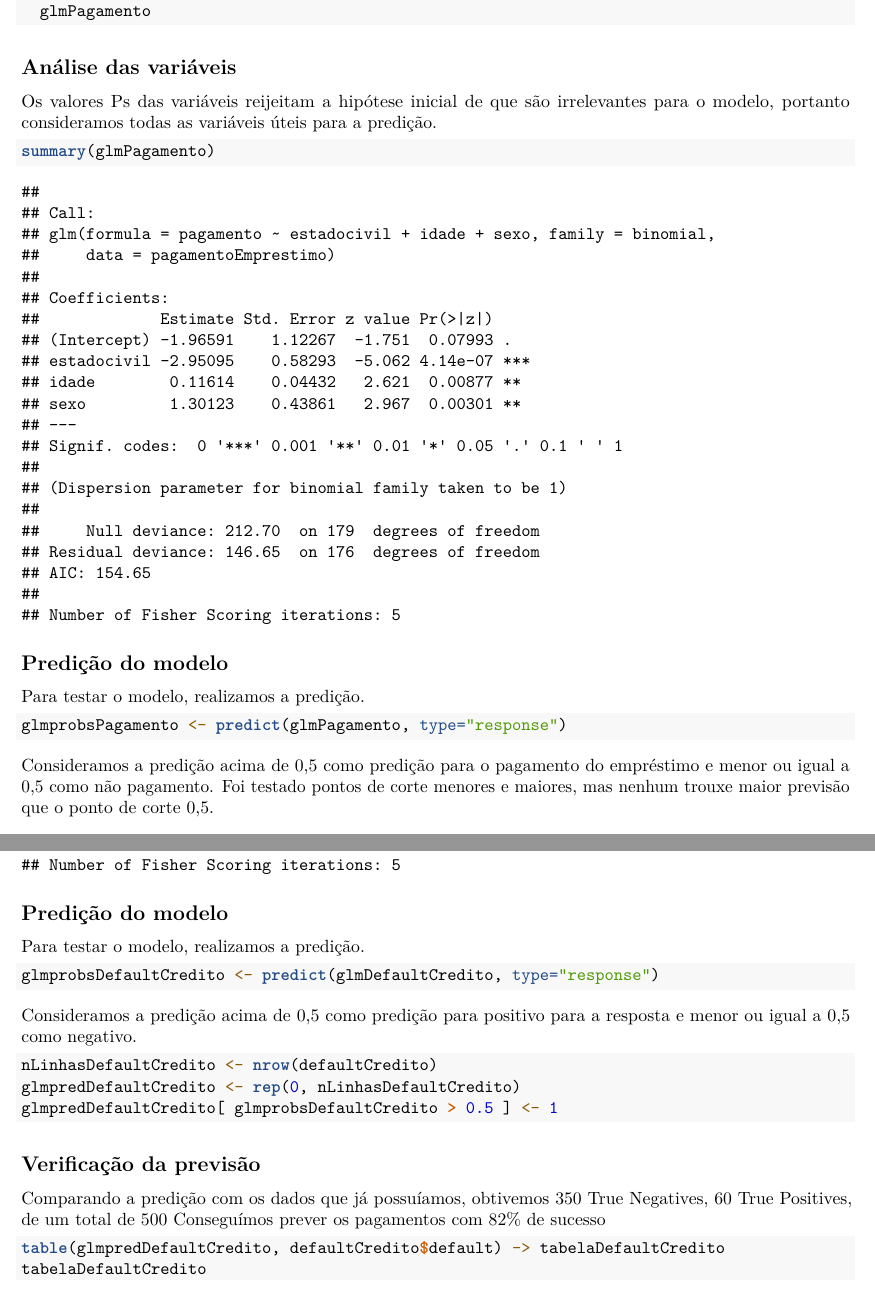
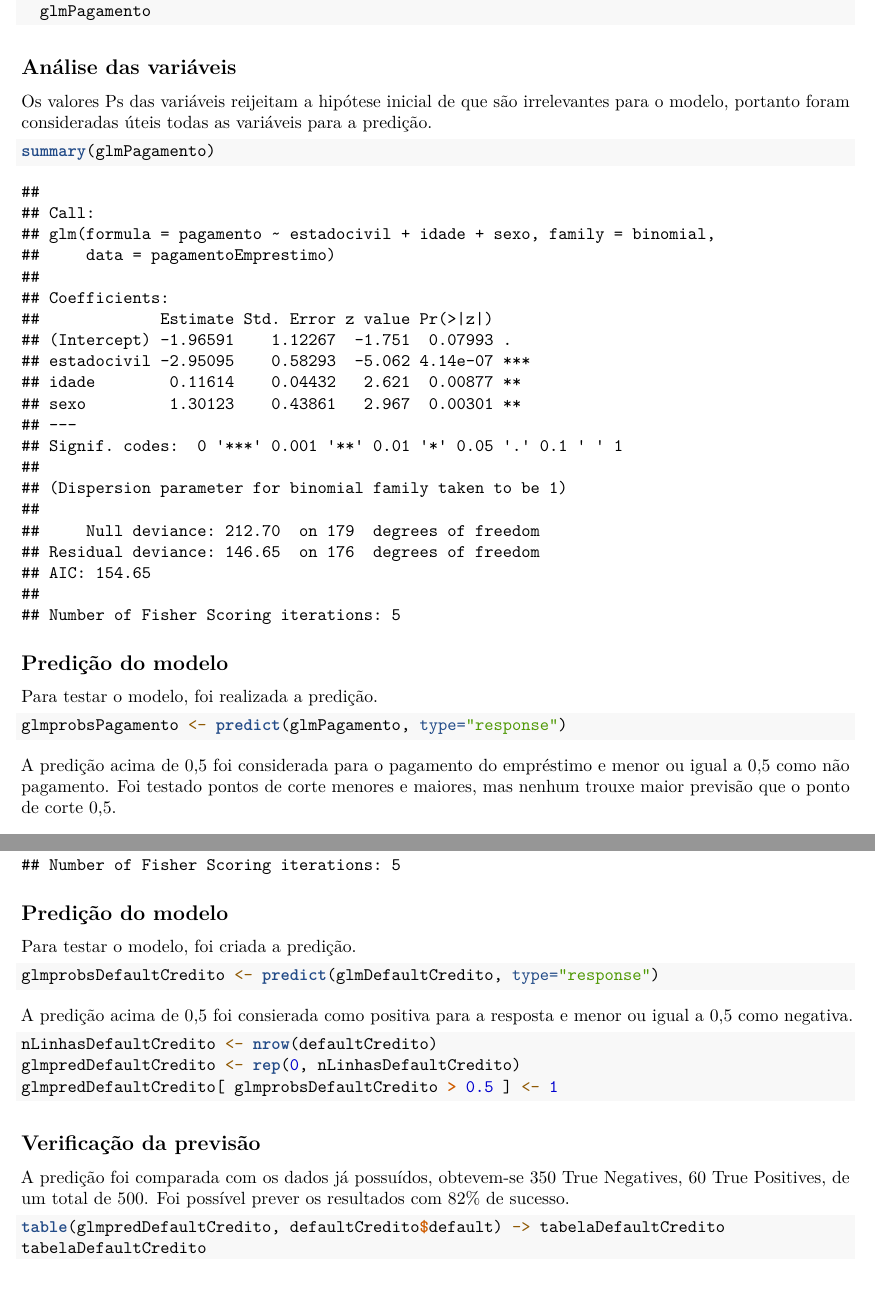
Before and after one commit to lucasjmatias/big-data-trabalho-analise-preditiva, an R Markdown document (EstudoCasoAriasEHarvard/EstudoCasoAriasEHarvard.Rmd): two parts of pages 3 and 6 of 7, joined at a grey line, cut so that both start at the same text. Rendered offline with R 4.5, knitr and Pandoc, then LaTeX, with nearby package versions.

Commit message:
revisão

````diff
--- a/EstudoCasoAriasEHarvard/EstudoCasoAriasEHarvard.Rmd
+++ b/EstudoCasoAriasEHarvard/EstudoCasoAriasEHarvard.Rmd
@@ -49,19 +49,19 @@ glm(data = pagamentoEmprestimo,
 ```
 
 ## Análise das variáveis
-Os valores Ps das variáveis reijeitam a hipótese inicial de que são irrelevantes para o modelo, portanto consideramos todas as variáveis úteis para a predição.
+Os valores Ps das variáveis reijeitam a hipótese inicial de que são irrelevantes para o modelo, portanto foram consideradas úteis todas as variáveis para a predição.
 ```{r}
 summary(glmPagamento)
 ```
 
 ## Predição do modelo
-Para testar o modelo, realizamos a predição.
+Para testar o modelo, foi realizada a predição.
 ```{r}
 glmprobsPagamento <- predict(glmPagamento, type="response")
 
 ```
 
-Consideramos a predição acima de 0,5 como predição para o pagamento do empréstimo e menor ou igual a 0,5 como não pagamento. Foi testado pontos de corte menores e maiores, mas nenhum trouxe maior previsão que o ponto de corte 0,5.
+A predição acima de 0,5 foi considerada para o pagamento do empréstimo e menor ou igual a 0,5 como não pagamento. Foi testado pontos de corte menores e maiores, mas nenhum trouxe maior previsão que o ponto de corte 0,5.
 ```{r}
 nLinhasPagamento <- nrow(pagamentoEmprestimo)
 glmpredPagamento <- rep(0, nLinhasPagamento)
@@ -121,13 +123,13 @@ summary(glmDefaultCredito)
 
 
 ## Predição do modelo
-Para testar o modelo, realizamos a predição.
+Para testar o modelo, foi criada a predição.
 ```{r}
 glmprobsDefaultCredito <- predict(glmDefaultCredito, type="response")
 
 ```
 
-Consideramos a predição acima de 0,5 como predição para positivo para a resposta e menor ou igual a 0,5 como negativo.
+A predição acima de 0,5 foi consierada como positiva para a resposta e menor ou igual a 0,5 como negativa.
 ```{r}
 nLinhasDefaultCredito <- nrow(defaultCredito)
 glmpredDefaultCredito <- rep(0, nLinhasDefaultCredito)
@@ -136,7 +138,7 @@ glmpredDefaultCredito[ glmprobsDefaultCredito > 0.5 ] <- 1
 ```
 
 ## Verificação da previsão
-Comparando a predição com os dados que já possuíamos, obtivemos 350 True Negatives, 60 True Positives, de um total de 500 Conseguímos prever os pagamentos com 82% de sucesso
+A predição foi comparada com os dados já possuídos, obtevem-se 350 True Negatives, 60 True Positives, de um total de 500. Foi possível prever os resultados com 82% de sucesso.
 ```{r}
 table(glmpredDefaultCredito, defaultCredito$default) -> tabelaDefaultCredito
 tabelaDefaultCredito
````
Also changed, not shown: EstudoCasoAriasEHarvard/EstudoCasoAriasEHarvard.pdf, EstudoCasoAriasEHarvard/EstudoCasoAriasEHarvard.Rmd (18 more changed lines).
